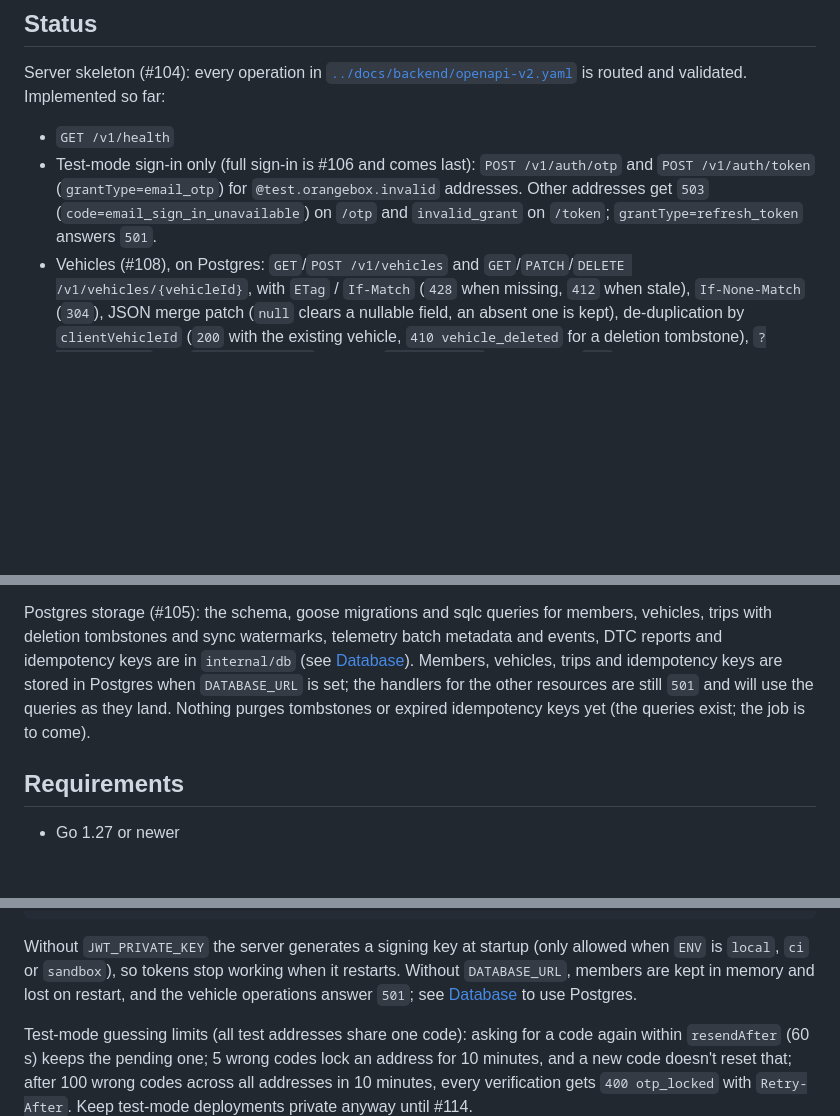
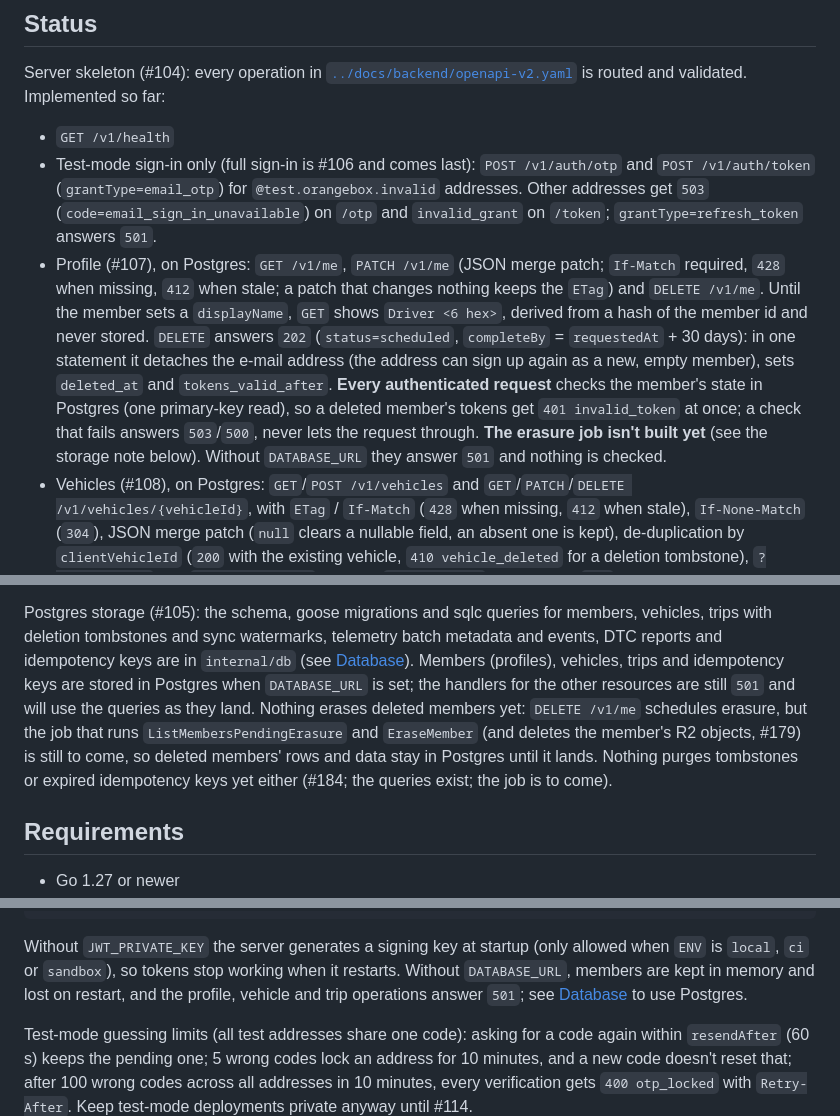
Before and after one commit to neo-the-on3/orange-box, a Markdown page: backend/README.md, 3 parts joined by grey strips. Rendered like a GitHub page; blank space fills up the shorter version.

Commit message:
docs(backend): document the profile operations and pending erasure
Refs #107

```diff
--- a/backend/README.md
+++ b/backend/README.md
@@ -20,6 +20,20 @@ and validated. Implemented so far:
   `@test.orangebox.invalid` addresses. Other addresses get `503`
   (`code=email_sign_in_unavailable`) on `/otp` and `invalid_grant` on
   `/token`; `grantType=refresh_token` answers `501`.
+- Profile (#107), on Postgres: `GET /v1/me`, `PATCH /v1/me` (JSON merge
+  patch; `If-Match` required, `428` when missing, `412` when stale; a patch
+  that changes nothing keeps the `ETag`) and `DELETE /v1/me`. Until the
+  member sets a `displayName`, `GET` shows `Driver <6 hex>`, derived from a
+  hash of the member id and never stored. `DELETE` answers `202`
+  (`status=scheduled`, `completeBy` = `requestedAt` + 30 days): in one
+  statement it detaches the e-mail address (the address can sign up again
+  as a new, empty member), sets `deleted_at` and `tokens_valid_after`.
+  **Every authenticated request** checks the member's state in Postgres
+  (one primary-key read), so a deleted member's tokens get `401
+  invalid_token` at once; a check that fails answers `503`/`500`, never
+  lets the request through. **The erasure job isn't built yet** (see the storage
+  note below). Without `DATABASE_URL` they answer `501` and nothing is
+  checked.
 - Vehicles (#108), on Postgres: `GET`/`POST /v1/vehicles` and
   `GET`/`PATCH`/`DELETE /v1/vehicles/{vehicleId}`, with `ETag` /
   `If-Match` (`428` when missing, `412` when stale), `If-None-Match` (`304`),
@@ -66,10 +80,14 @@ and validated. Implemented so far:
 Postgres storage (#105): the schema, goose migrations and sqlc queries for
 members, vehicles, trips with deletion tombstones and sync watermarks,
 telemetry batch metadata and events, DTC reports and idempotency keys are
-in `internal/db` (see [Database](#database)). Members, vehicles, trips and
+in `internal/db` (see [Database](#database)). Members (profiles), vehicles, trips and
 idempotency keys are stored in Postgres when `DATABASE_URL` is set; the
 handlers for the other resources are still `501` and will use the queries as
-they land. Nothing purges tombstones or expired idempotency keys yet (the
+they land. Nothing erases deleted members yet: `DELETE /v1/me` schedules erasure, but
+the job that runs `ListMembersPendingErasure` and `EraseMember` (and
+deletes the member's R2 objects, #179) is still to come, so deleted
+members' rows and data stay in Postgres until it lands. Nothing purges
+tombstones or expired idempotency keys yet either (#184; the
 queries exist; the job is to come).
 
 ## Requirements
@@ -103,7 +121,7 @@ curl -s -X POST localhost:8080/v1/auth/token -H 'Content-Type: application/json'
 Without `JWT_PRIVATE_KEY` the server generates a signing key at startup (only
 allowed when `ENV` is `local`, `ci` or `sandbox`), so tokens stop working when
 it restarts. Without `DATABASE_URL`, members are kept in memory and lost on
-restart, and the vehicle operations answer `501`; see [Database](#database)
+restart, and the profile, vehicle and trip operations answer `501`; see [Database](#database)
 to use Postgres.
 
 Test-mode guessing limits (all test addresses share one code): asking for a
```
Also changed, not shown: other parts of backend/README.md (+1 -1 lines).
